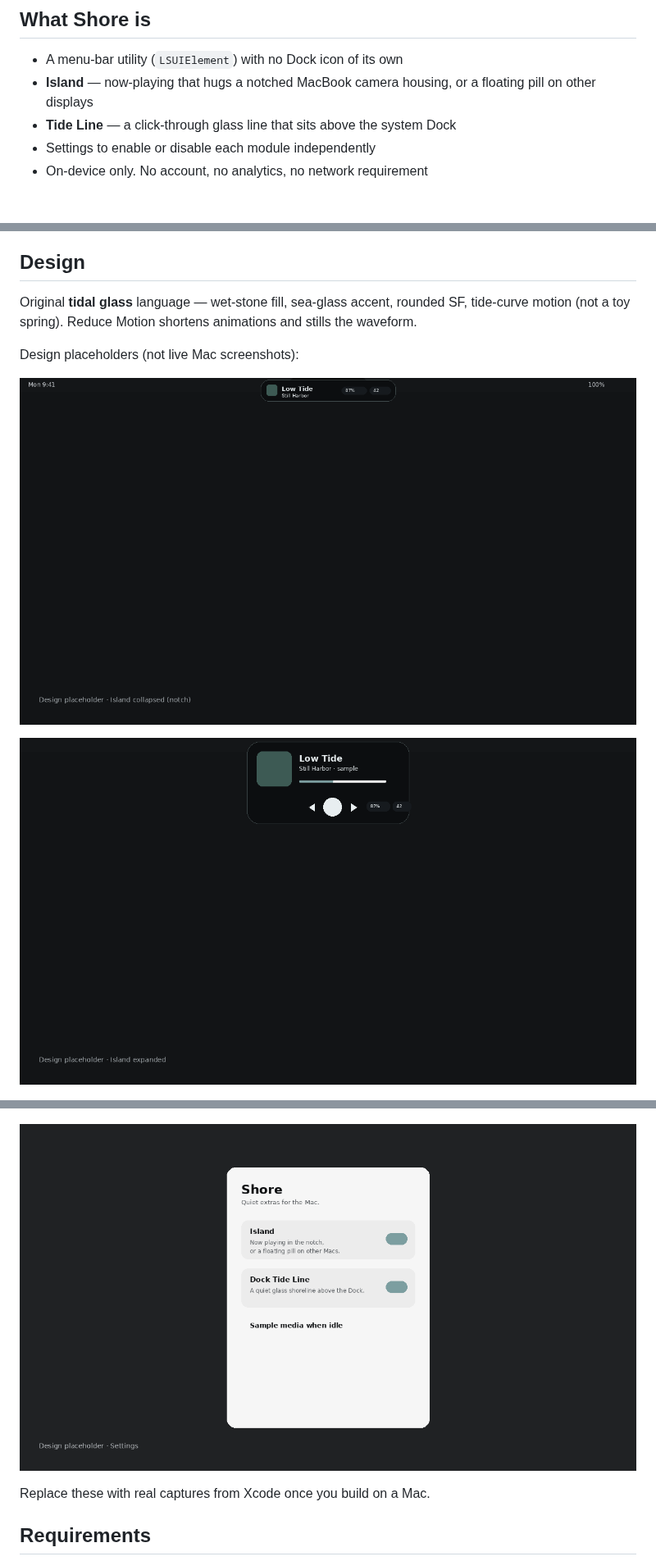
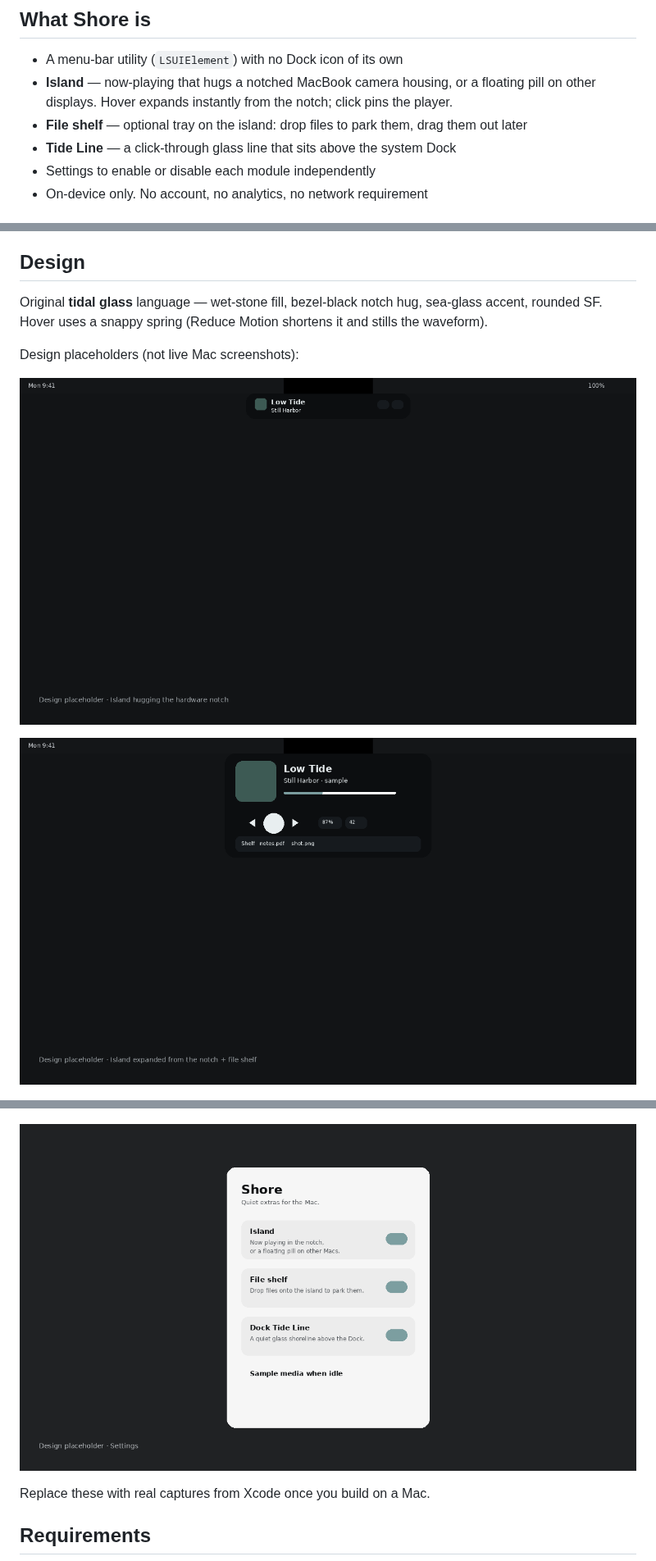
Before and after one commit to realvaleh/Shore, a Markdown page: README.md, 3 parts joined by grey strips. Shown at 82% size. Rendered like a GitHub page; pictures changed too: docs/screenshots/island-collapsed.png, docs/screenshots/island-expanded.png, docs/screenshots/settings.png.

```diff
--- a/README.md
+++ b/README.md
@@ -28,7 +28,8 @@ Do not disable Gatekeeper globally. Do not `xattr -cr` random downloads from the
 ## What Shore is
 
 - A menu-bar utility (`LSUIElement`) with no Dock icon of its own
-- **Island** — now-playing that hugs a notched MacBook camera housing, or a floating pill on other displays
+- **Island** — now-playing that hugs a notched MacBook camera housing, or a floating pill on other displays. Hover expands instantly from the notch; click pins the player.
+- **File shelf** — optional tray on the island: drop files to park them, drag them out later
 - **Tide Line** — a click-through glass line that sits above the system Dock
 - Settings to enable or disable each module independently
 - On-device only. No account, no analytics, no network requirement
@@ -69,7 +72,7 @@ Apple Silicon is the v1 target (`ARCHS=arm64` in the DMG script). Intel is a Uni
 
 ## Design
 
-Original **tidal glass** language — wet-stone fill, sea-glass accent, rounded SF, tide-curve motion (not a toy spring). Reduce Motion shortens animations and stills the waveform.
+Original **tidal glass** language — wet-stone fill, bezel-black notch hug, sea-glass accent, rounded SF. Hover uses a snappy spring (Reduce Motion shortens it and stills the waveform).
 
 Design placeholders (not live Mac screenshots):
 
```
Also changed, not shown: other parts of README.md (+7 -5 lines), 15 other files.
